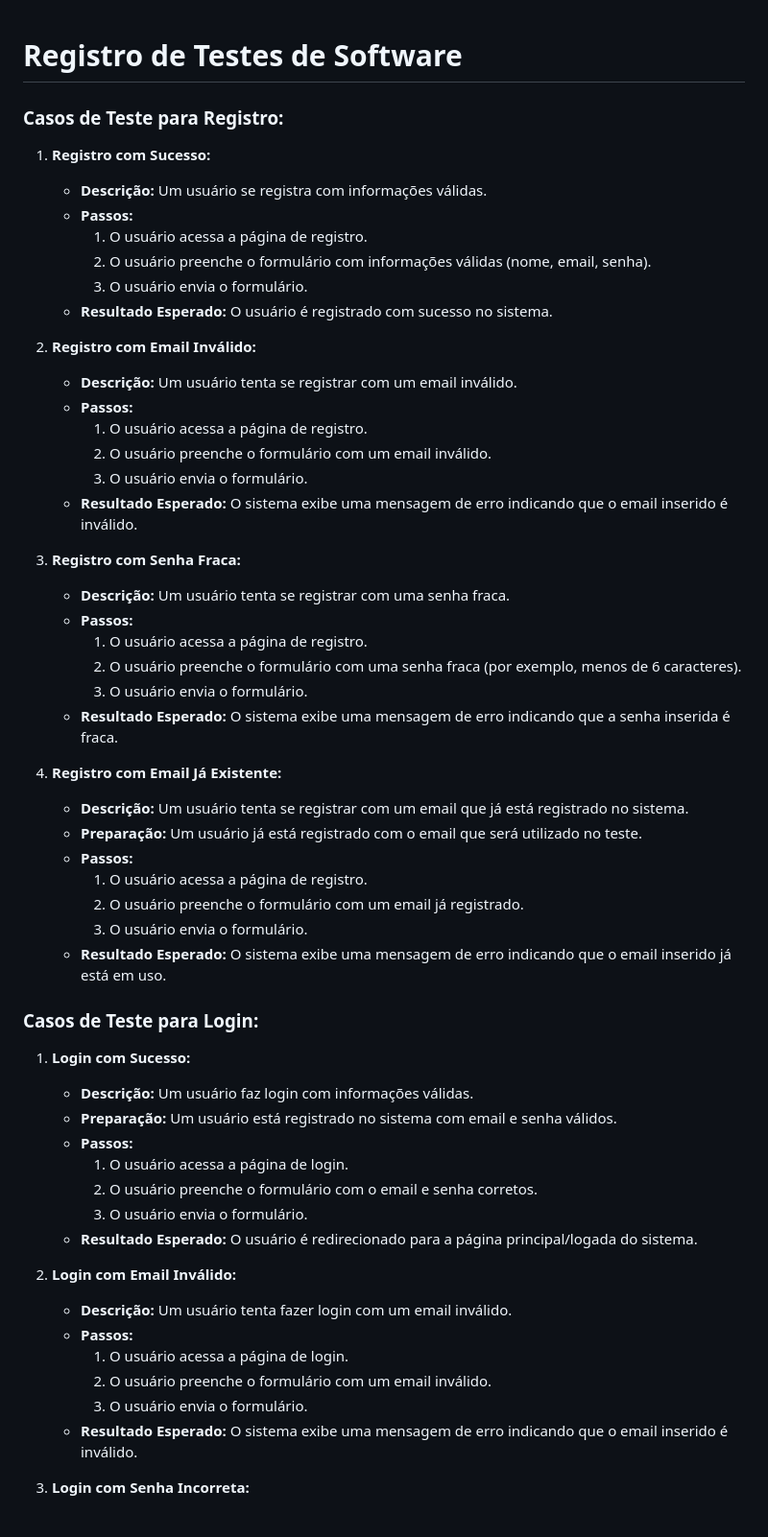
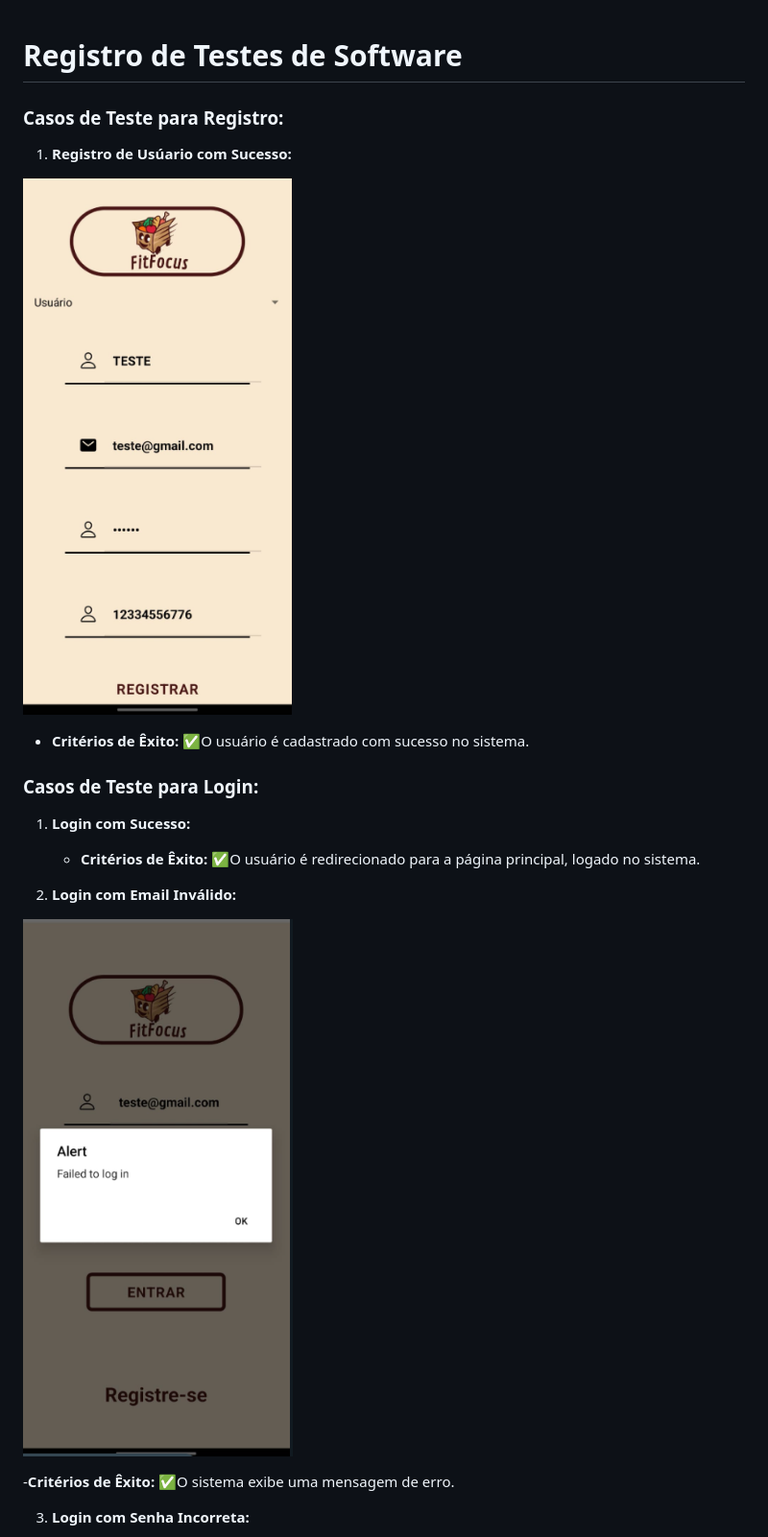
Before and after one commit to ICEI-PUC-Minas-PMV-ADS/pmv-ads-2024-1-e3-proj-mov-t6-pmv-ads-2024-1-e3-proj-fitfocus, a Markdown page: docs/09-Registro de Testes de Software.md, the part around one of its changes. Shown at 96% size. GitHub-like rendering.

```diff
--- a/docs/09-Registro de Testes de Software.md
+++ b/docs/09-Registro de Testes de Software.md
@@ -1,56 +1,30 @@
 # Registro de Testes de Software
+
+
 ### Casos de Teste para Registro:
 
-1. **Registro com Sucesso:**
-   - **Descrição:** Um usuário se registra com informações válidas.
-   - **Passos:**
-     1. O usuário acessa a página de registro.
-     2. O usuário preenche o formulário com informações válidas (nome, email, senha).
-     3. O usuário envia o formulário.
-   - **Resultado Esperado:** O usuário é registrado com sucesso no sistema.
+1. **Registro de Usúario com Sucesso:**
 
-2. **Registro com Email Inválido:**
-   - **Descrição:** Um usuário tenta se registrar com um email inválido.
-   - **Passos:**
-     1. O usuário acessa a página de registro.
-     2. O usuário preenche o formulário com um email inválido.
-     3. O usuário envia o formulário.
-   - **Resultado Esperado:** O sistema exibe uma mensagem de erro indicando que o email inserido é inválido.
+![Registro](https://github.com/ICEI-PUC-Minas-PMV-ADS/pmv-ads-2024-1-e3-proj-mov-t6-pmv-ads-2024-1-e3-proj-fitfocus/blob/fd48a44436d02a02d733d17669a1b800702a96f1/docs/img/registroPerfil.png)
 
-3. **Registro com Senha Fraca:**
-   - **Descrição:** Um usuário tenta se registrar com uma senha fraca.
-   - **Passos:**
-     1. O usuário acessa a página de registro.
-     2. O usuário preenche o formulário com uma senha fraca (por exemplo, menos de 6 caracteres).
-     3. O usuário envia o formulário.
-   - **Resultado Esperado:** O sistema exibe uma mensagem de erro indicando que a senha inserida é fraca.
+   - **Critérios de Êxito:**
+	✅O usuário é cadastrado com sucesso no sistema.
 
-4. **Registro com Email Já Existente:**
-   - **Descrição:** Um usuário tenta se registrar com um email que já está registrado no sistema.
-   - **Preparação:** Um usuário já está registrado com o email que será utilizado no teste.
-   - **Passos:**
-     1. O usuário acessa a página de registro.
-     2. O usuário preenche o formulário com um email já registrado.
-     3. O usuário envia o formulário.
-   - **Resultado Esperado:** O sistema exibe uma mensagem de erro indicando que o email inserido já está em uso.
+
 
 ### Casos de Teste para Login:
 
 1. **Login com Sucesso:**
-   - **Descrição:** Um usuário faz login com informações válidas.
-   - **Preparação:** Um usuário está registrado no sistema com email e senha válidos.
-   - **Passos:**
-     1. O usuário acessa a página de login.
-     2. O usuário preenche o formulário com o email e senha corretos.
-     3. O usuário envia o formulário.
-   - **Resultado Esperado:** O usuário é redirecionado para a página principal/logada do sistema.
+
+
+   - **Critérios de Êxito:**
+   ✅O usuário é redirecionado para a página principal, logado no sistema.
 
 2. **Login com Email Inválido:**
-   - **Descrição:** Um usuário tenta fazer login com um email inválido.
-   - **Passos:**
-     1. O usuário acessa a página de login.
-     2. O usuário preenche o formulário com um email inválido.
-     3. O usuário envia o formulário.
-   - **Resultado Esperado:** O sistema exibe uma mensagem de erro indicando que o email inserido é inválido.
+
+![login](https://github.com/ICEI-PUC-Minas-PMV-ADS/pmv-ads-2024-1-e3-proj-mov-t6-pmv-ads-2024-1-e3-proj-fitfocus/blob/fd48a44436d02a02d733d17669a1b800702a96f1/docs/img/erroLogin.png)
+
+   -**Critérios de Êxito:**
+	✅O sistema exibe uma mensagem de erro.
 
 3. **Login com Senha Incorreta:**
```
Also changed, not shown: other parts of docs/09-Registro de Testes de Software.md (+74 -12 lines).
